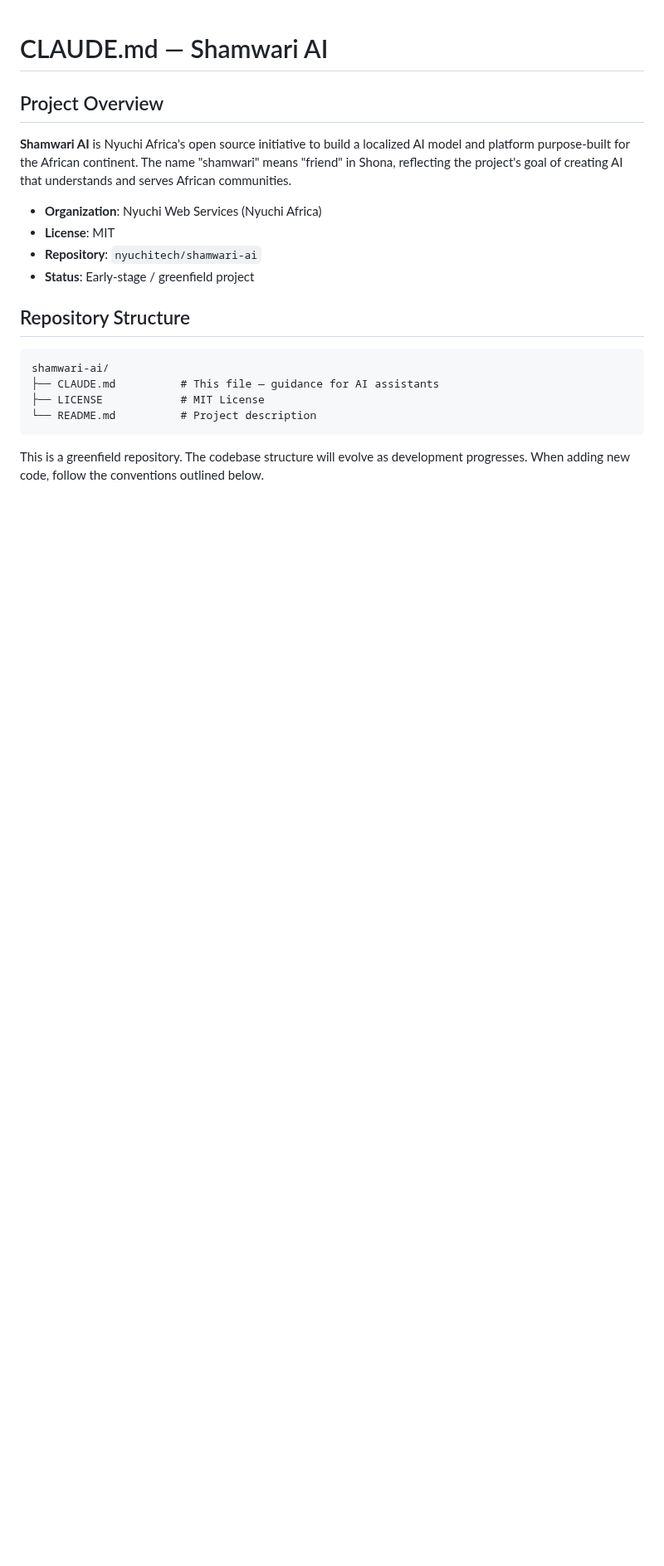
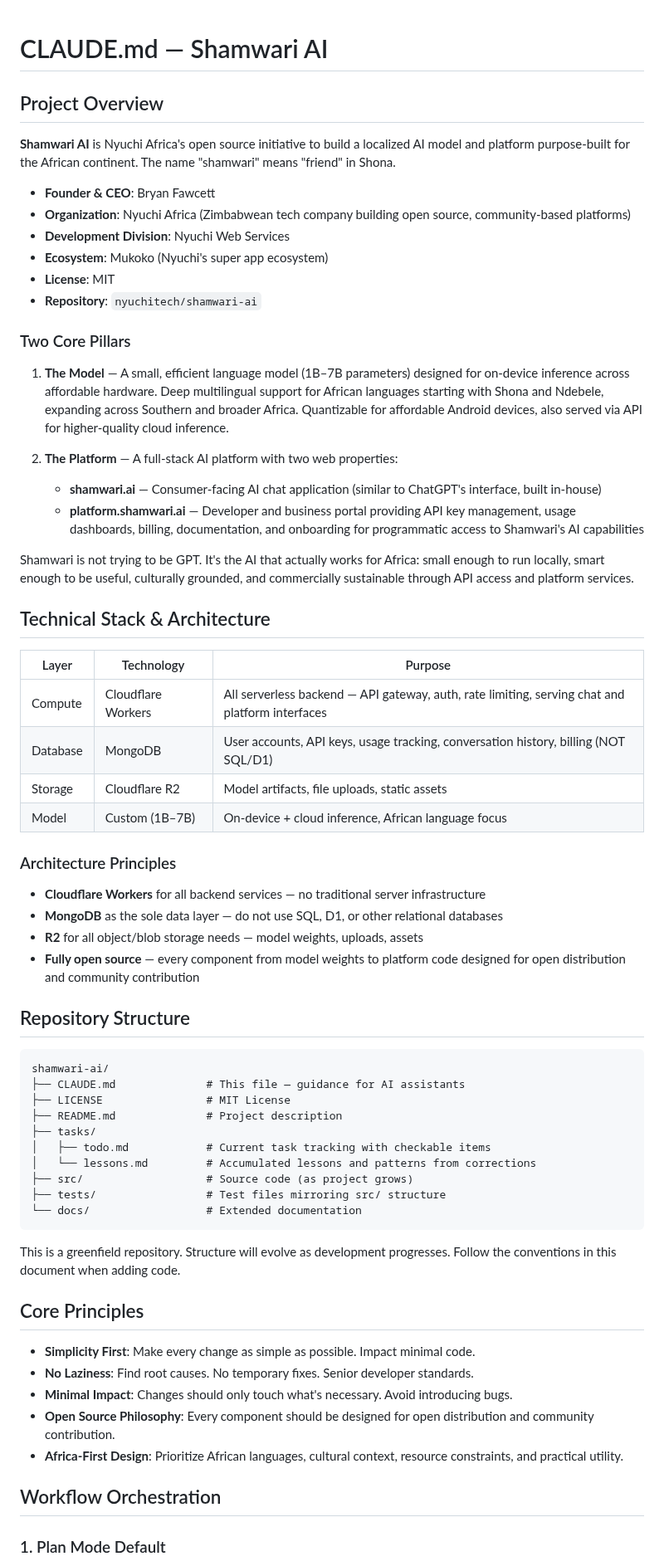
Before and after one commit to shamwari-ai/shamwari, a Markdown page: CLAUDE.md, the part around one of its changes. Shown at 83% size. GitHub-like rendering; blank space fills up the shorter version.

````diff
--- a/CLAUDE.md
+++ b/CLAUDE.md
@@ -2,20 +2,67 @@
 
 ## Project Overview
 
-**Shamwari AI** is Nyuchi Africa's open source initiative to build a localized AI model and platform purpose-built for the African continent. The name "shamwari" means "friend" in Shona, reflecting the project's goal of creating AI that understands and serves African communities.
+**Shamwari AI** is Nyuchi Africa's open source initiative to build a localized AI model and platform purpose-built for the African continent. The name "shamwari" means "friend" in Shona.
 
-- **Organization**: Nyuchi Web Services (Nyuchi Africa)
+- **Founder & CEO**: Bryan Fawcett
+- **Organization**: Nyuchi Africa (Zimbabwean tech company building open source, community-based platforms)
+- **Development Division**: Nyuchi Web Services
+- **Ecosystem**: Mukoko (Nyuchi's super app ecosystem)
 - **License**: MIT
 - **Repository**: `nyuchitech/shamwari-ai`
-- **Status**: Early-stage / greenfield project
+
+### Two Core Pillars
+
+1. **The Model** — A small, efficient language model (1B–7B parameters) designed for on-device inference across affordable hardware. Deep multilingual support for African languages starting with Shona and Ndebele, expanding across Southern and broader Africa. Quantizable for affordable Android devices, also served via API for higher-quality cloud inference.
+
+2. **The Platform** — A full-stack AI platform with two web properties:
+   - **shamwari.ai** — Consumer-facing AI chat application (similar to ChatGPT's interface, built in-house)
+   - **platform.shamwari.ai** — Developer and business portal providing API key management, usage dashboards, billing, documentation, and onboarding for programmatic access to Shamwari's AI capabilities
+
+Shamwari is not trying to be GPT. It's the AI that actually works for Africa: small enough to run locally, smart enough to be useful, culturally grounded, and commercially sustainable through API access and platform services.
+
+## Technical Stack & Architecture
+
+| Layer | Technology | Purpose |
+|-------|-----------|---------|
+| Compute | Cloudflare Workers | All serverless backend — API gateway, auth, rate limiting, serving chat and platform interfaces |
+| Database | MongoDB | User accounts, API keys, usage tracking, conversation history, billing (NOT SQL/D1) |
+| Storage | Cloudflare R2 | Model artifacts, file uploads, static assets |
+| Model | Custom (1B–7B) | On-device + cloud inference, African language focus |
+
+### Architecture Principles
+
+- **Cloudflare Workers** for all backend services — no traditional server infrastructure
+- **MongoDB** as the sole data layer — do not use SQL, D1, or other relational databases
+- **R2** for all object/blob storage needs — model weights, uploads, assets
+- **Fully open source** — every component from model weights to platform code designed for open distribution and community contribution
 
 ## Repository Structure
 
 ```
 shamwari-ai/
-├── CLAUDE.md          # This file — guidance for AI assistants
-├── LICENSE            # MIT License
-└── README.md          # Project description
+├── CLAUDE.md              # This file — guidance for AI assistants
+├── LICENSE                # MIT License
+├── README.md              # Project description
+├── tasks/
+│   ├── todo.md            # Current task tracking with checkable items
+│   └── lessons.md         # Accumulated lessons and patterns from corrections
+├── src/                   # Source code (as project grows)
+├── tests/                 # Test files mirroring src/ structure
+└── docs/                  # Extended documentation
 ```
 
-This is a greenfield repository. The codebase structure will evolve as development progresses. When adding new code, follow the conventions outlined below.
+This is a greenfield repository. Structure will evolve as development progresses. Follow the conventions in this document when adding code.
+
+## Core Principles
+
+- **Simplicity First**: Make every change as simple as possible. Impact minimal code.
+- **No Laziness**: Find root causes. No temporary fixes. Senior developer standards.
+- **Minimal Impact**: Changes should only touch what's necessary. Avoid introducing bugs.
+- **Open Source Philosophy**: Every component should be designed for open distribution and community contribution.
+- **Africa-First Design**: Prioritize African languages, cultural context, resource constraints, and practical utility.
+
+## Workflow Orchestration
+
+### 1. Plan Mode Default
+
````
Also changed, not shown: other parts of CLAUDE.md (+94 -21 lines).
